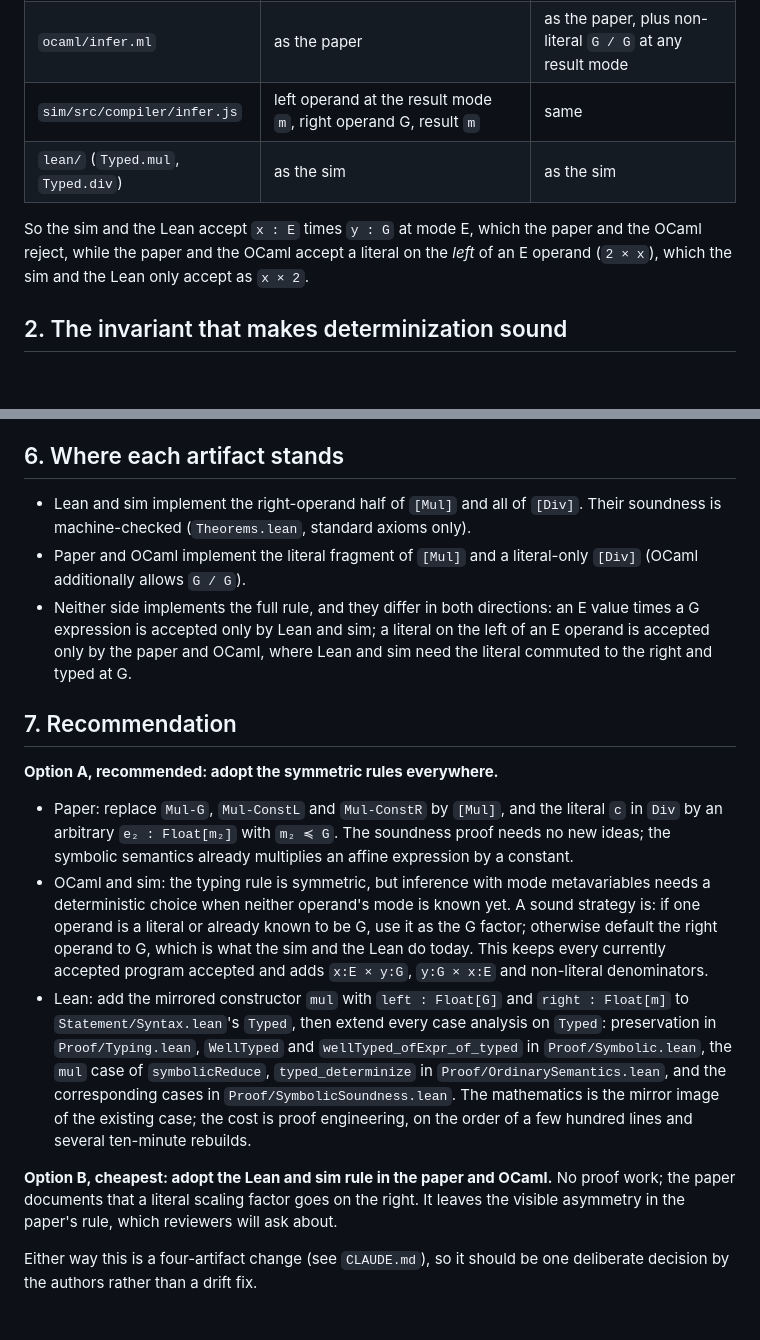
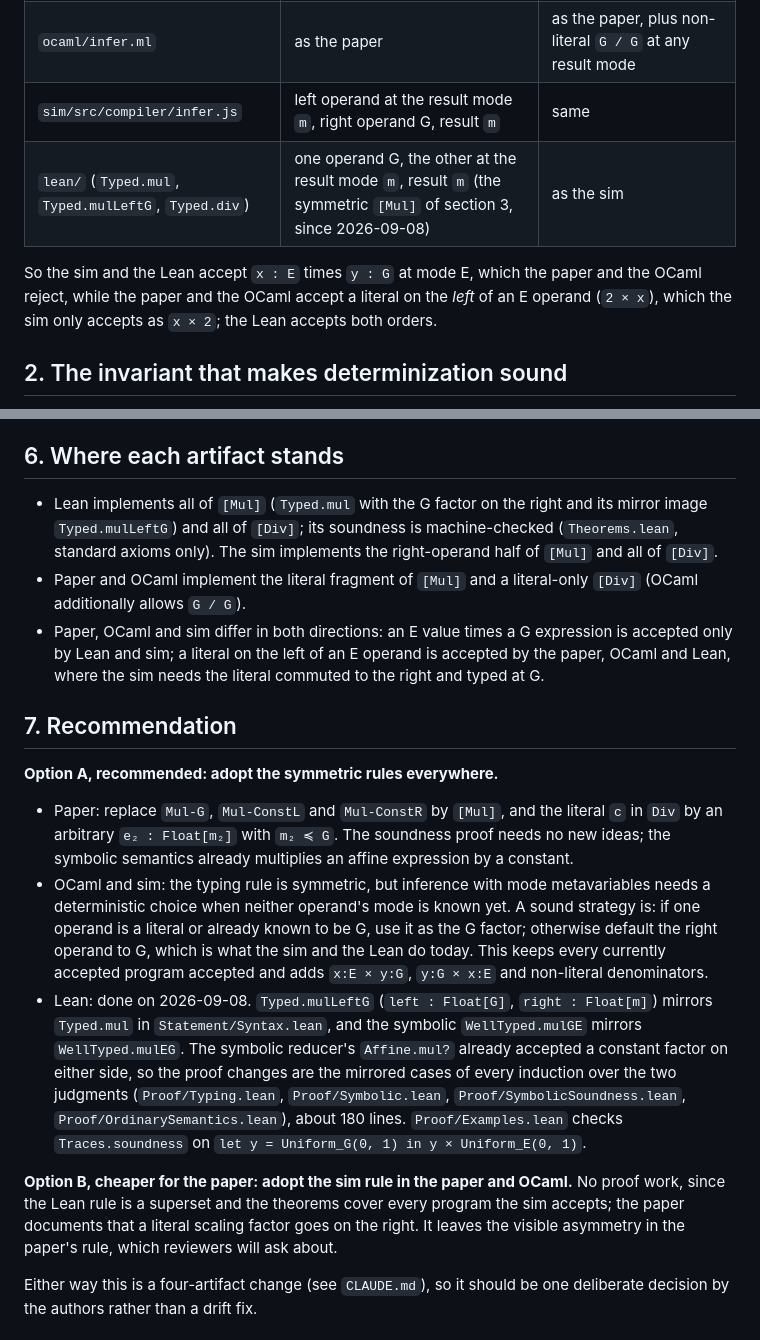
Before and after one commit to julesjacobs/determinize, a Markdown page: lean/mul-div-typing.md, 2 parts joined by grey strips. GitHub-like rendering; blank space fills up the shorter version.

Commit message:
Document the symmetric multiplication rule of the Lean formalization
lean/README.md describes Typed.mul with its mirror image Typed.mulLeftG and the new example; lean/mul-div-typing.md records the Lean item of its recommendation as done and restates where the paper, OCaml and the sim stand; the CLAUDE.md four-artifact rule now states the three-way disagreement on × (literal rules in paper and OCaml, right-operand rule in the sim, symmetric rule in Lean).

Co-Authored-By: Claude Fable 5.1 <noreply@anthropic.com>
Claude-Session: https://claude.ai/code/session_01Y28XcuyVuBohURcaT8wF7R

```diff
--- a/lean/mul-div-typing.md
+++ b/lean/mul-div-typing.md
@@ -12,11 +12,11 @@ condition, and recommends how to reconcile the artifacts.
 | paper, `tex/3_typing.tex` | `Mul-G`: both operands G, any result mode; `Mul-ConstL`/`Mul-ConstR`: a literal on either side, both operands at most the result mode | `Div`: the denominator is a literal at most G, the numerator at most the result mode |
 | `ocaml/infer.ml` | as the paper | as the paper, plus non-literal `G / G` at any result mode |
 | `sim/src/compiler/infer.js` | left operand at the result mode `m`, right operand G, result `m` | same |
-| `lean/` (`Typed.mul`, `Typed.div`) | as the sim | as the sim |
+| `lean/` (`Typed.mul`, `Typed.mulLeftG`, `Typed.div`) | one operand G, the other at the result mode `m`, result `m` (the symmetric `[Mul]` of section 3, since 2026-09-08) | as the sim |
 
 So the sim and the Lean accept `x : E` times `y : G` at mode E, which the paper and the
 OCaml reject, while the paper and the OCaml accept a literal on the *left* of an E
-operand (`2 × x`), which the sim and the Lean only accept as `x × 2`.
+operand (`2 × x`), which the sim only accepts as `x × 2`; the Lean accepts both orders.
 
 ## 2. The invariant that makes determinization sound
 
@@ -133,14 +133,16 @@ fixed. This single principle reproduces every existing rule:
 
 ## 6. Where each artifact stands
 
-- Lean and sim implement the right-operand half of `[Mul]` and all of `[Div]`. Their
-  soundness is machine-checked (`Theorems.lean`, standard axioms only).
+- Lean implements all of `[Mul]` (`Typed.mul` with the G factor on the right and its
+  mirror image `Typed.mulLeftG`) and all of `[Div]`; its soundness is machine-checked
+  (`Theorems.lean`, standard axioms only). The sim implements the right-operand half of
+  `[Mul]` and all of `[Div]`.
 - Paper and OCaml implement the literal fragment of `[Mul]` and a literal-only `[Div]`
   (OCaml additionally allows `G / G`).
-- Neither side implements the full rule, and they differ in both directions: an
-  E value times a G expression is accepted only by Lean and sim; a literal on the left
-  of an E operand is accepted only by the paper and OCaml, where Lean and sim need the
-  literal commuted to the right and typed at G.
+- Paper, OCaml and sim differ in both directions: an E value times a G expression is
+  accepted only by Lean and sim; a literal on the left of an E operand is accepted by
+  the paper, OCaml and Lean, where the sim needs the literal commuted to the right and
+  typed at G.
 
 ## 7. Recommendation
 
@@ -156,18 +158,19 @@ fixed. This single principle reproduces every existing rule:
   factor; otherwise default the right operand to G, which is what the sim and the
   Lean do today. This keeps every currently accepted program accepted and adds
   `x:E × y:G`, `y:G × x:E` and non-literal denominators.
-- Lean: add the mirrored constructor `mul` with `left : Float[G]` and
-  `right : Float[m]` to `Statement/Syntax.lean`'s `Typed`, then extend every case
-  analysis on `Typed`: preservation in `Proof/Typing.lean`, `WellTyped` and
-  `wellTyped_ofExpr_of_typed` in `Proof/Symbolic.lean`, the `mul` case of
-  `symbolicReduce`, `typed_determinize` in `Proof/OrdinarySemantics.lean`, and the
-  corresponding cases in `Proof/SymbolicSoundness.lean`. The mathematics is the
-  mirror image of the existing case; the cost is proof engineering, on the order of a
-  few hundred lines and several ten-minute rebuilds.
+- Lean: done on 2026-09-08. `Typed.mulLeftG` (`left : Float[G]`, `right : Float[m]`)
+  mirrors `Typed.mul` in `Statement/Syntax.lean`, and the symbolic `WellTyped.mulGE`
+  mirrors `WellTyped.mulEG`. The symbolic reducer's `Affine.mul?` already accepted a
+  constant factor on either side, so the proof changes are the mirrored cases of every
+  induction over the two judgments (`Proof/Typing.lean`, `Proof/Symbolic.lean`,
+  `Proof/SymbolicSoundness.lean`, `Proof/OrdinarySemantics.lean`), about 180 lines.
+  `Proof/Examples.lean` checks `Traces.soundness` on `let y = Uniform_G(0, 1) in
+  y × Uniform_E(0, 1)`.
 
-**Option B, cheapest: adopt the Lean and sim rule in the paper and OCaml.** No proof
-work; the paper documents that a literal scaling factor goes on the right. It leaves
-the visible asymmetry in the paper's rule, which reviewers will ask about.
+**Option B, cheaper for the paper: adopt the sim rule in the paper and OCaml.** No
+proof work, since the Lean rule is a superset and the theorems cover every program the
+sim accepts; the paper documents that a literal scaling factor goes on the right. It
+leaves the visible asymmetry in the paper's rule, which reviewers will ask about.
 
 Either way this is a four-artifact change (see `CLAUDE.md`), so it should be one
 deliberate decision by the authors rather than a drift fix.
```
Also changed, not shown: CLAUDE.md (+1 -1 lines), lean/README.md (+3 -3 lines).
